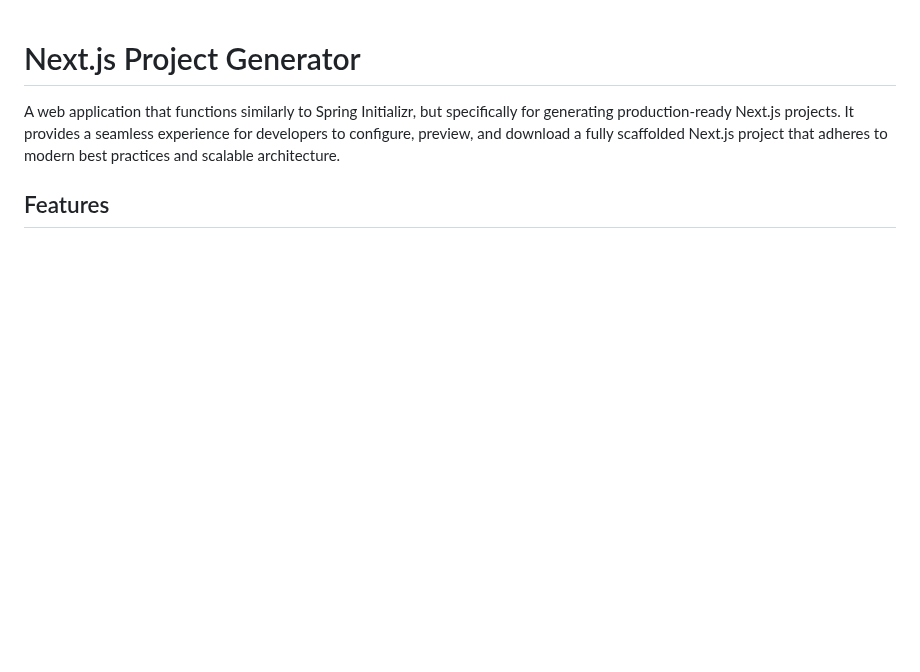
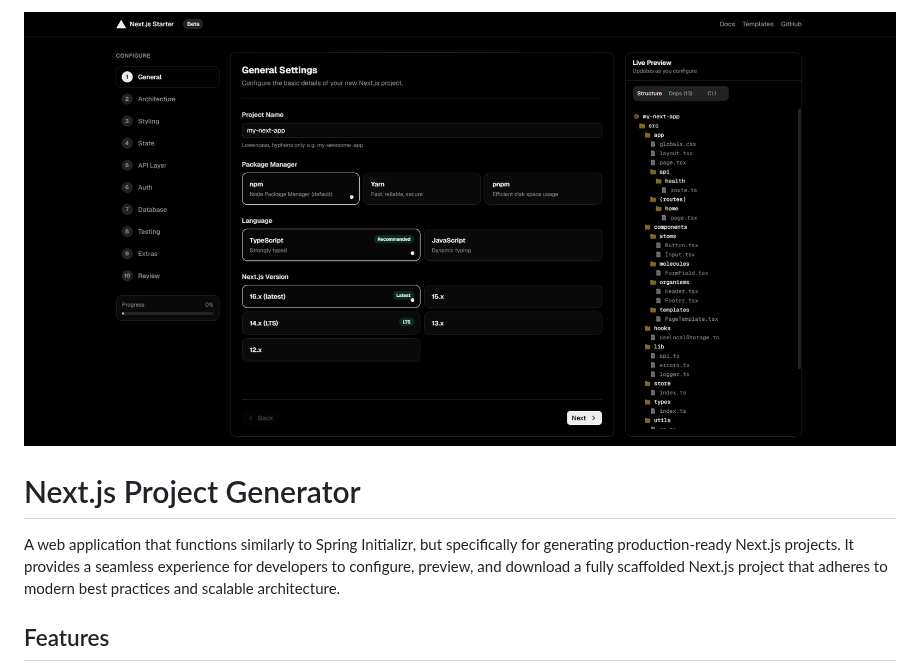
Before and after one commit to MrSluffy/starter-nextjs, a Markdown page: README.md, the part around the change. Drawn GitHub-style; pictures changed too: docs/preview/screenshot.png (added); blank space fills up the shorter version.

Commit message:
chore(docs): add screenshot

```diff
--- a/README.md
+++ b/README.md
@@ -1,3 +1,5 @@
+![Screenshot](./docs/preview/screenshot.png)
+
 # Next.js Project Generator
 
 A web application that functions similarly to Spring Initializr, but specifically for generating production-ready Next.js projects. It provides a seamless experience for developers to configure, preview, and download a fully scaffolded Next.js project that adheres to modern best practices and scalable architecture.
```
